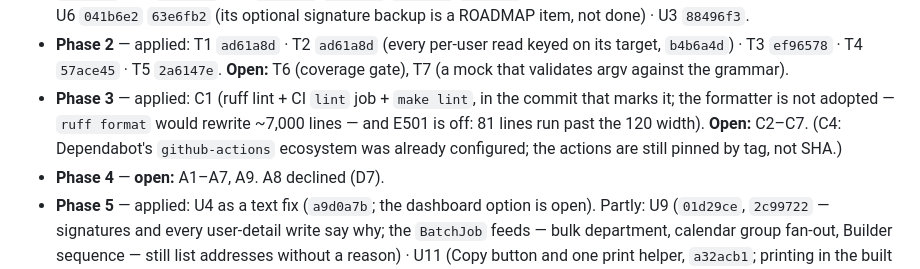
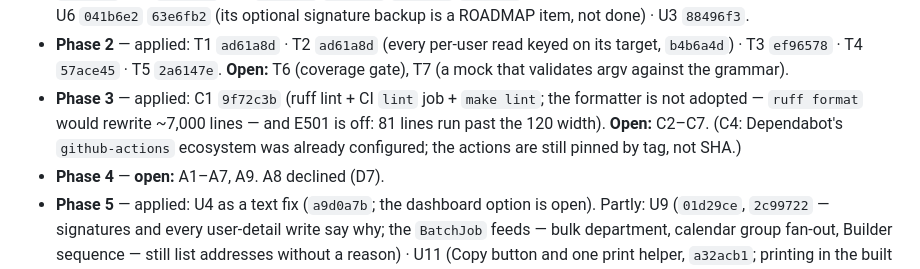
Before and after one commit to goetchstone/gamgui, a Markdown page: docs/plans/2026-09-23-ten-out-of-ten.md, the part around the change. Rendered like a GitHub page.

Commit message:
docs(plan): record C1's commit
Co-Authored-By: Claude Opus 5.5 <noreply@anthropic.com>

```diff
--- a/docs/plans/2026-09-23-ten-out-of-ten.md
+++ b/docs/plans/2026-09-23-ten-out-of-ten.md
@@ -25,10 +25,10 @@ plan's Phase 0 F1–F3.
 - **Phase 2** — applied: T1 `ad61a8d` · T2 `ad61a8d` (every per-user read keyed on its target,
   `b4b6a4d`) · T3 `ef96578` · T4 `57ace45` · T5 `2a6147e`. **Open:** T6 (coverage gate), T7 (a mock
   that validates argv against the grammar).
-- **Phase 3** — applied: C1 (ruff lint + CI `lint` job + `make lint`, in the commit that marks it;
-  the formatter is not adopted — `ruff format` would rewrite ~7,000 lines — and E501 is off: 81
-  lines run past the 120 width). **Open:** C2–C7. (C4: Dependabot's `github-actions` ecosystem was
-  already configured; the actions are still pinned by tag, not SHA.)
+- **Phase 3** — applied: C1 `9f72c3b` (ruff lint + CI `lint` job + `make lint`; the formatter is
+  not adopted — `ruff format` would rewrite ~7,000 lines — and E501 is off: 81 lines run past the
+  120 width). **Open:** C2–C7. (C4: Dependabot's `github-actions` ecosystem was already configured;
+  the actions are still pinned by tag, not SHA.)
 - **Phase 4** — **open:** A1–A7, A9. A8 declined (D7).
 - **Phase 5** — applied: U4 as a text fix (`a9d0a7b`; the dashboard option is open). Partly: U9
   (`01d29ce`, `2c99722` — signatures and every user-detail write say why; the `BatchJob` feeds —
```
